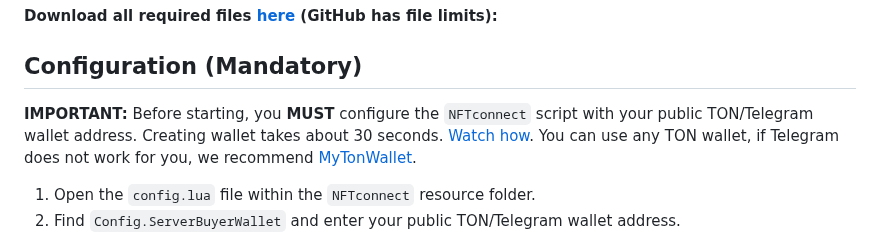
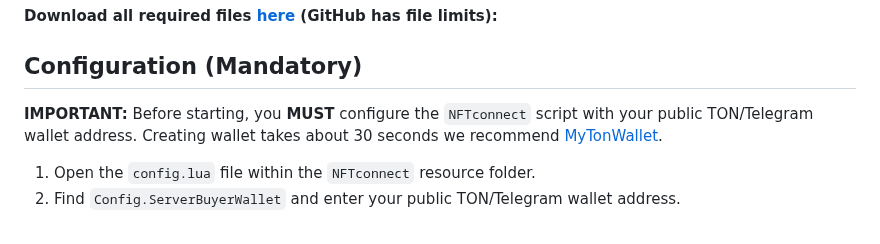
Before and after one commit to pixlygames/nftconnect, a Markdown page: README.md, the part around the change. GitHub-like rendering.

```diff
--- a/README.md
+++ b/README.md
@@ -27,7 +27,7 @@ This solution consists of several components:
 
 ## Configuration (Mandatory)
 
-**IMPORTANT:** Before starting, you **MUST** configure the `NFTconnect` script with your public TON/Telegram wallet address. Creating wallet takes about 30 seconds. [Watch how](https://www.youtube.com/watch?v=NYM9D2hg8Hw). You can use any TON wallet, if Telegram does not work for you, we recommend [MyTonWallet](https://mytonwallet.io/).
+**IMPORTANT:** Before starting, you **MUST** configure the `NFTconnect` script with your public TON/Telegram wallet address. Creating wallet takes about 30 seconds we recommend [MyTonWallet](https://mytonwallet.io/).
 
 1.  Open the `config.lua` file within the `NFTconnect` resource folder.
 2.  Find `Config.ServerBuyerWallet` and enter your public TON/Telegram wallet address.
```
